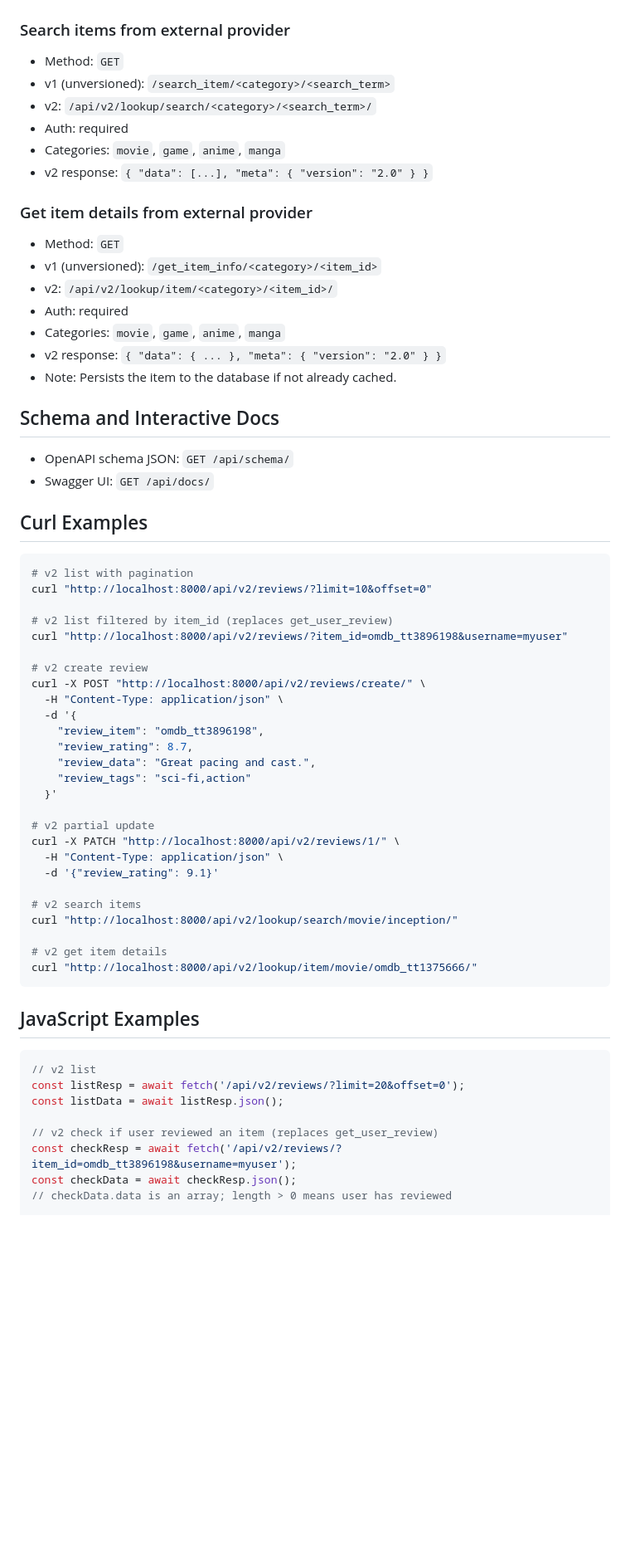
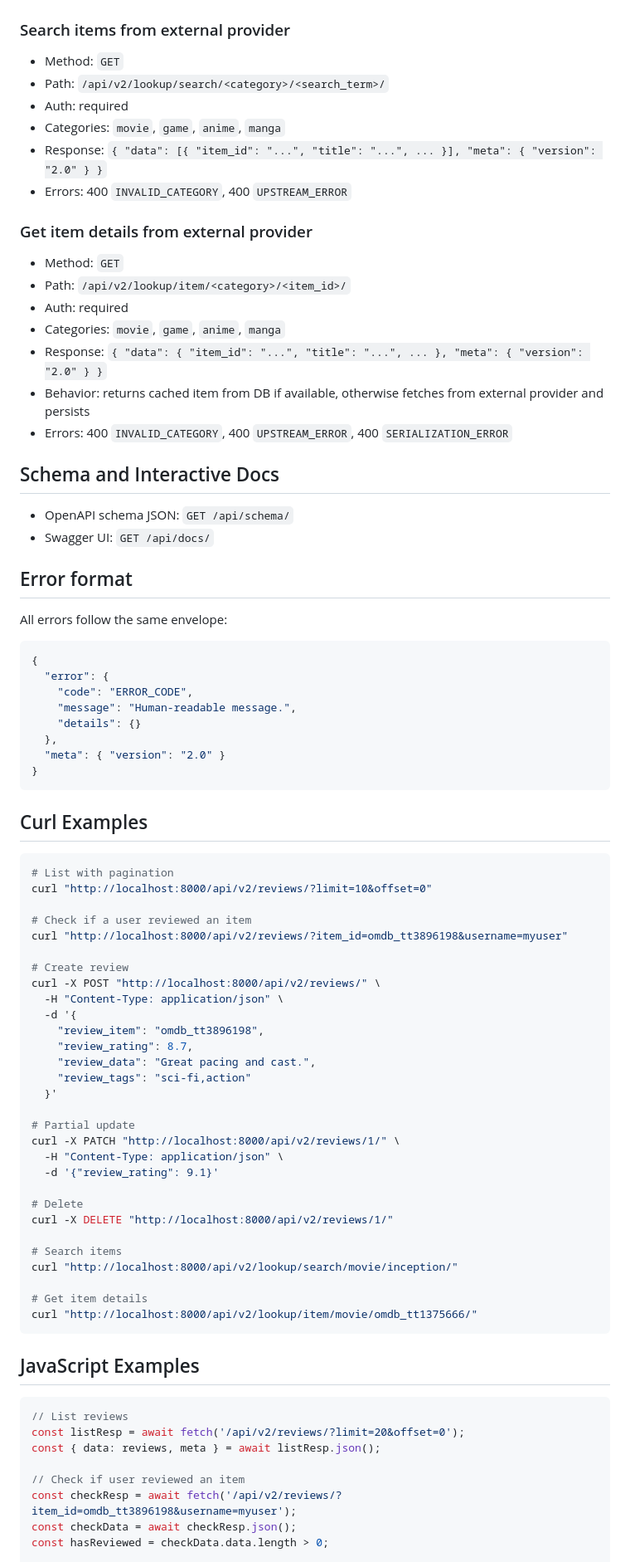
Before and after one commit to batman-nair/CriticApp, a Markdown page: docs/API_ENDPOINTS.md, the part around one of its changes. Shown at 83% size. GitHub-like rendering; blank space fills up the shorter version.

````diff
--- a/docs/API_ENDPOINTS.md
+++ b/docs/API_ENDPOINTS.md
@@ -59,37 +40,52 @@ This document lists the primary API routes and how to call them.
 
 ### Search items from external provider
 - Method: `GET`
-- v1 (unversioned): `/search_item/<category>/<search_term>`
-- v2: `/api/v2/lookup/search/<category>/<search_term>/`
+- Path: `/api/v2/lookup/search/<category>/<search_term>/`
 - Auth: required
 - Categories: `movie`, `game`, `anime`, `manga`
-- v2 response: `{ "data": [...], "meta": { "version": "2.0" } }`
+- Response: `{ "data": [{ "item_id": "...", "title": "...", ... }], "meta": { "version": "2.0" } }`
+- Errors: 400 `INVALID_CATEGORY`, 400 `UPSTREAM_ERROR`
 
 ### Get item details from external provider
 - Method: `GET`
-- v1 (unversioned): `/get_item_info/<category>/<item_id>`
-- v2: `/api/v2/lookup/item/<category>/<item_id>/`
+- Path: `/api/v2/lookup/item/<category>/<item_id>/`
 - Auth: required
 - Categories: `movie`, `game`, `anime`, `manga`
-- v2 response: `{ "data": { ... }, "meta": { "version": "2.0" } }`
-- Note: Persists the item to the database if not already cached.
+- Response: `{ "data": { "item_id": "...", "title": "...", ... }, "meta": { "version": "2.0" } }`
+- Behavior: returns cached item from DB if available, otherwise fetches from external provider and persists
+- Errors: 400 `INVALID_CATEGORY`, 400 `UPSTREAM_ERROR`, 400 `SERIALIZATION_ERROR`
 
 ## Schema and Interactive Docs
 
 - OpenAPI schema JSON: `GET /api/schema/`
 - Swagger UI: `GET /api/docs/`
 
+## Error format
+
+All errors follow the same envelope:
+
+```json
+{
+  "error": {
+    "code": "ERROR_CODE",
+    "message": "Human-readable message.",
+    "details": {}
+  },
+  "meta": { "version": "2.0" }
+}
+```
+
 ## Curl Examples
 
 ```bash
-# v2 list with pagination
+# List with pagination
 curl "http://localhost:8000/api/v2/reviews/?limit=10&offset=0"
 
-# v2 list filtered by item_id (replaces get_user_review)
+# Check if a user reviewed an item
 curl "http://localhost:8000/api/v2/reviews/?item_id=omdb_tt3896198&username=myuser"
 
-# v2 create review
-curl -X POST "http://localhost:8000/api/v2/reviews/create/" \
+# Create review
+curl -X POST "http://localhost:8000/api/v2/reviews/" \
   -H "Content-Type: application/json" \
   -d '{
     "review_item": "omdb_tt3896198",
@@ -98,27 +94,30 @@ curl -X POST "http://localhost:8000/api/v2/reviews/create/" \
     "review_tags": "sci-fi,action"
   }'
 
-# v2 partial update
+# Partial update
 curl -X PATCH "http://localhost:8000/api/v2/reviews/1/" \
   -H "Content-Type: application/json" \
   -d '{"review_rating": 9.1}'
 
-# v2 search items
+# Delete
+curl -X DELETE "http://localhost:8000/api/v2/reviews/1/"
+
+# Search items
 curl "http://localhost:8000/api/v2/lookup/search/movie/inception/"
 
-# v2 get item details
+# Get item details
 curl "http://localhost:8000/api/v2/lookup/item/movie/omdb_tt1375666/"
 ```
 
 ## JavaScript Examples
 
 ```javascript
-// v2 list
+// List reviews
 const listResp = await fetch('/api/v2/reviews/?limit=20&offset=0');
-const listData = await listResp.json();
+const { data: reviews, meta } = await listResp.json();
 
-// v2 check if user reviewed an item (replaces get_user_review)
+// Check if user reviewed an item
 const checkResp = await fetch('/api/v2/reviews/?item_id=omdb_tt3896198&username=myuser');
 const checkData = await checkResp.json();
-// checkData.data is an array; length > 0 means user has reviewed
+const hasReviewed = checkData.data.length > 0;
 
````
Also changed, not shown: other parts of docs/API_ENDPOINTS.md (+28 -49 lines), docs/API_MIGRATION_GUIDE.md (added, +233 -0 lines).
